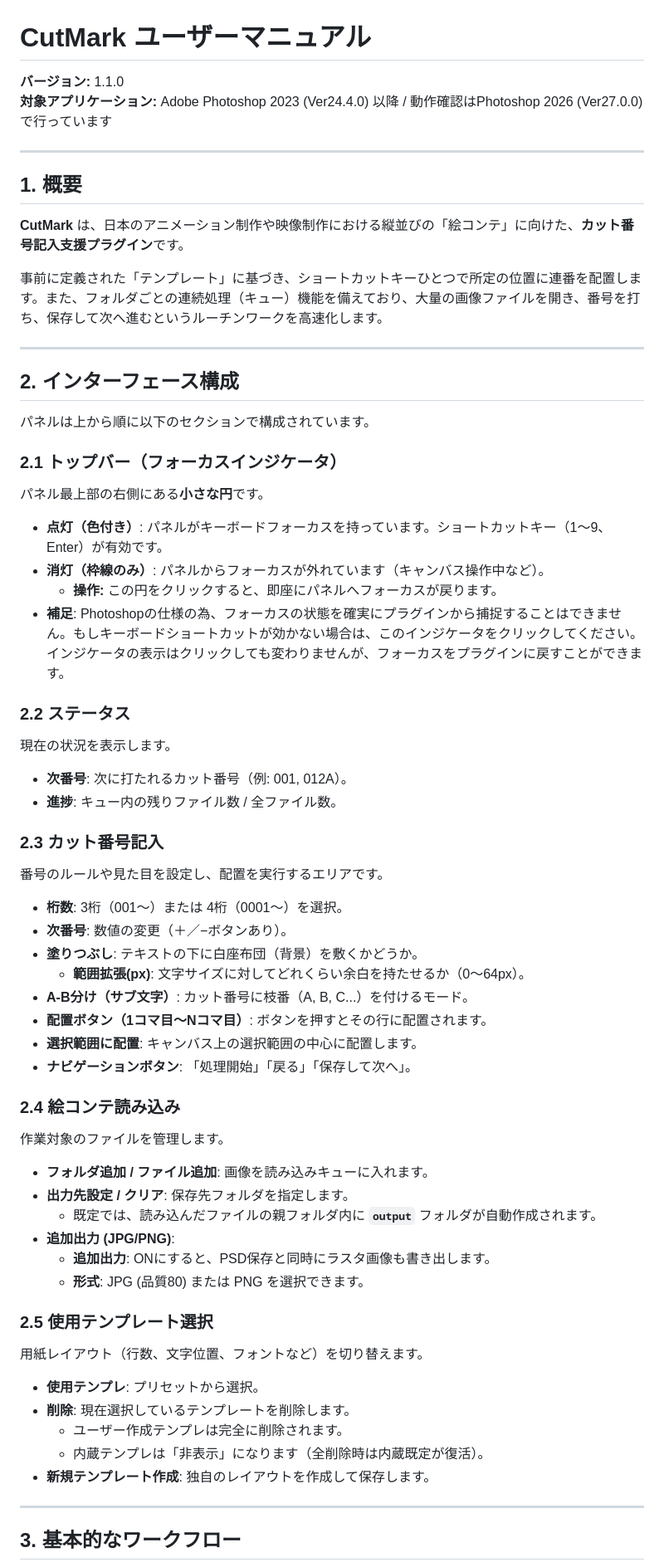
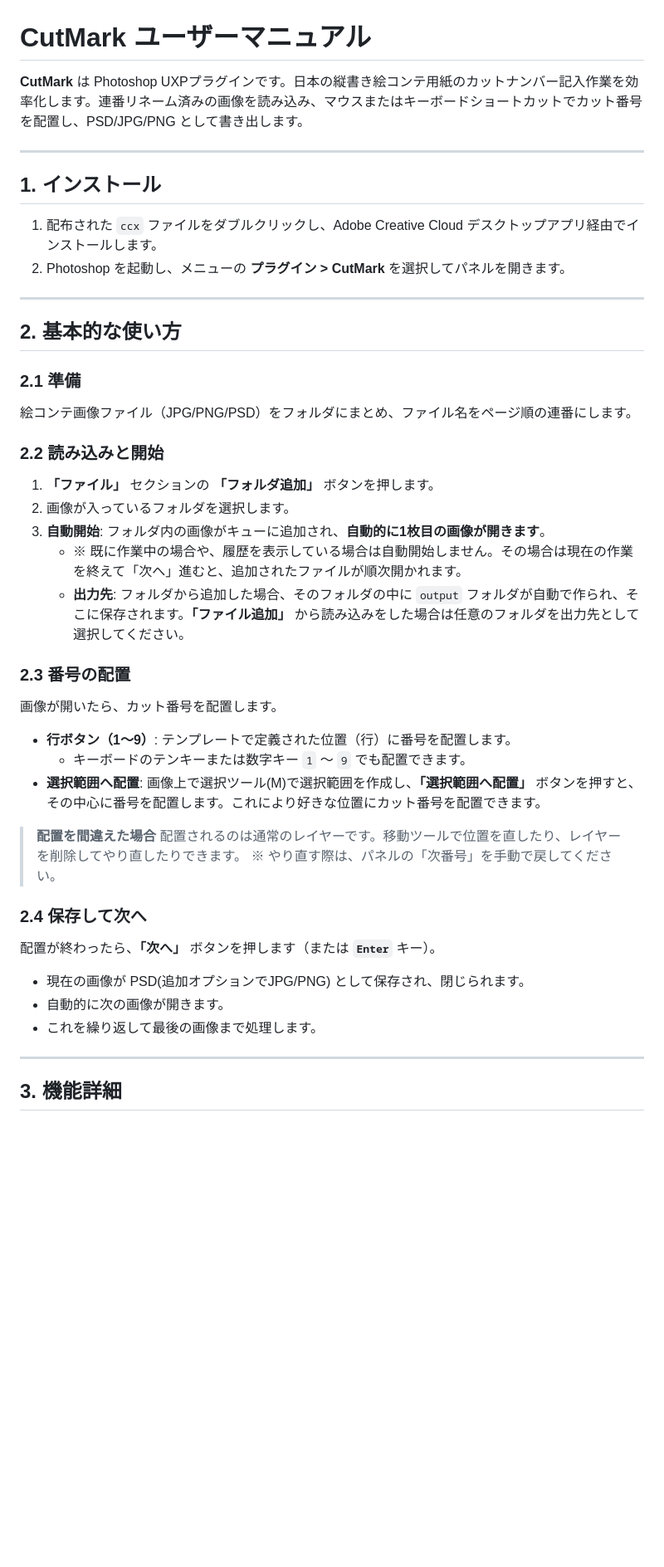
Before and after one commit to stechdrive/CutMark, a Markdown page: CutMarkManual.md, the part around the change printed below. Shown: that part at 83% size. GitHub-like rendering; blank space fills up the shorter version.

```diff
--- a/CutMarkManual.md
+++ b/CutMarkManual.md
@@ -5,63 +5,47 @@ Released under the MIT license
 -->
 # CutMark ユーザーマニュアル
 
-**バージョン:** 1.1.0
-**対象アプリケーション:** Adobe Photoshop 2023 (Ver24.4.0) 以降 / 動作確認はPhotoshop 2026 (Ver27.0.0) で行っています
+**CutMark** は Photoshop UXPプラグインです。日本の縦書き絵コンテ用紙のカットナンバー記入作業を効率化します。連番リネーム済みの画像を読み込み、マウスまたはキーボードショートカットでカット番号を配置し、PSD/JPG/PNG として書き出します。
 
 ---
 
-## 1. 概要
-**CutMark** は、日本のアニメーション制作や映像制作における縦並びの「絵コンテ」に向けた、**カット番号記入支援プラグイン**です。
+## 1. インストール
 
-事前に定義された「テンプレート」に基づき、ショートカットキーひとつで所定の位置に連番を配置します。また、フォルダごとの連続処理（キュー）機能を備えており、大量の画像ファイルを開き、番号を打ち、保存して次へ進むというルーチンワークを高速化します。
+1.  配布された `ccx` ファイルをダブルクリックし、Adobe Creative Cloud デスクトップアプリ経由でインストールします。
+2.  Photoshop を起動し、メニューの **プラグイン > CutMark** を選択してパネルを開きます。
 
 ---
 
-## 2. インターフェース構成
+## 2. 基本的な使い方
 
-パネルは上から順に以下のセクションで構成されています。
+### 2.1 準備
+絵コンテ画像ファイル（JPG/PNG/PSD）をフォルダにまとめ、ファイル名をページ順の連番にします。
 
-### 2.1 トップバー（フォーカスインジケータ）
-パネル最上部の右側にある**小さな円**です。
-*   **点灯（色付き）**: パネルがキーボードフォーカスを持っています。ショートカットキー（1〜9、Enter）が有効です。
-*   **消灯（枠線のみ）**: パネルからフォーカスが外れています（キャンバス操作中など）。
-    *   **操作:** この円をクリックすると、即座にパネルへフォーカスが戻ります。
-*   **補足**: Photoshopの仕様の為、フォーカスの状態を確実にプラグインから捕捉することはできません。もしキーボードショートカットが効かない場合は、このインジケータをクリックしてください。インジケータの表示はクリックしても変わりませんが、フォーカスをプラグインに戻すことができます。
+### 2.2 読み込みと開始
+1.  **「ファイル」** セクションの **「フォルダ追加」** ボタンを押します。
+2.  画像が入っているフォルダを選択します。
+3.  **自動開始**: フォルダ内の画像がキューに追加され、**自動的に1枚目の画像が開きます**。
+    *   ※ 既に作業中の場合や、履歴を表示している場合は自動開始しません。その場合は現在の作業を終えて「次へ」進むと、追加されたファイルが順次開かれます。
+    *   **出力先**: フォルダから追加した場合、そのフォルダの中に `output` フォルダが自動で作られ、そこに保存されます。**「ファイル追加」** から読み込みをした場合は任意のフォルダを出力先として選択してください。
 
-### 2.2 ステータス
-現在の状況を表示します。
-*   **次番号**: 次に打たれるカット番号（例: 001, 012A）。
-*   **進捗**: キュー内の残りファイル数 / 全ファイル数。
+### 2.3 番号の配置
+画像が開いたら、カット番号を配置します。
 
-### 2.3 カット番号記入
-番号のルールや見た目を設定し、配置を実行するエリアです。
-*   **桁数**: 3桁（001〜）または 4桁（0001〜）を選択。
-*   **次番号**: 数値の変更（＋／−ボタンあり）。
-*   **塗りつぶし**: テキストの下に白座布団（背景）を敷くかどうか。
-    *   **範囲拡張(px)**: 文字サイズに対してどれくらい余白を持たせるか（0〜64px）。
-*   **A-B分け（サブ文字）**: カット番号に枝番（A, B, C...）を付けるモード。
-*   **配置ボタン（1コマ目〜Nコマ目）**: ボタンを押すとその行に配置されます。
-*   **選択範囲に配置**: キャンバス上の選択範囲の中心に配置します。
-*   **ナビゲーションボタン**: 「処理開始」「戻る」「保存して次へ」。
+*   **行ボタン（1〜9）**: テンプレートで定義された位置（行）に番号を配置します。
+    *   キーボードのテンキーまたは数字キー `1` 〜 `9` でも配置できます。
+*   **選択範囲へ配置**: 画像上で選択ツール(M)で選択範囲を作成し、**「選択範囲へ配置」** ボタンを押すと、その中心に番号を配置します。これにより好きな位置にカット番号を配置できます。
 
-### 2.4 絵コンテ読み込み
-作業対象のファイルを管理します。
-*   **フォルダ追加 / ファイル追加**: 画像を読み込みキューに入れます。
-*   **出力先設定 / クリア**: 保存先フォルダを指定します。
-    *   既定では、読み込んだファイルの親フォルダ内に **`output`** フォルダが自動作成されます。
-*   **追加出力 (JPG/PNG)**:
-    *   **追加出力**: ONにすると、PSD保存と同時にラスタ画像も書き出します。
-    *   **形式**: JPG (品質80) または PNG を選択できます。
+> **配置を間違えた場合**
+> 配置されるのは通常のレイヤーです。移動ツールで位置を直したり、レイヤーを削除してやり直したりできます。
+> ※ やり直す際は、パネルの「次番号」を手動で戻してください。
 
-### 2.5 使用テンプレート選択
-用紙レイアウト（行数、文字位置、フォントなど）を切り替えます。
-*   **使用テンプレ**: プリセットから選択。
-*   **削除**: 現在選択しているテンプレートを削除します。
-    *   ユーザー作成テンプレは完全に削除されます。
-    *   内蔵テンプレは「非表示」になります（全削除時は内蔵既定が復活）。
-*   **新規テンプレート作成**: 独自のレイアウトを作成して保存します。
+### 2.4 保存して次へ
+配置が終わったら、**「次へ」** ボタンを押します（または **`Enter`** キー）。
+*   現在の画像が PSD(追加オプションでJPG/PNG) として保存され、閉じられます。
+*   自動的に次の画像が開きます。
+*   これを繰り返して最後の画像まで処理します。
 
 ---
 
-## 3. 基本的なワークフロー
+## 3. 機能詳細
 
```
Also changed, not shown: other parts of CutMarkManual.md (+47 -89 lines), README.md (+6 -6 lines), img/CutMarkManual.jpg (deleted), img/plugin_screenshot.jpg, 7 other files.
